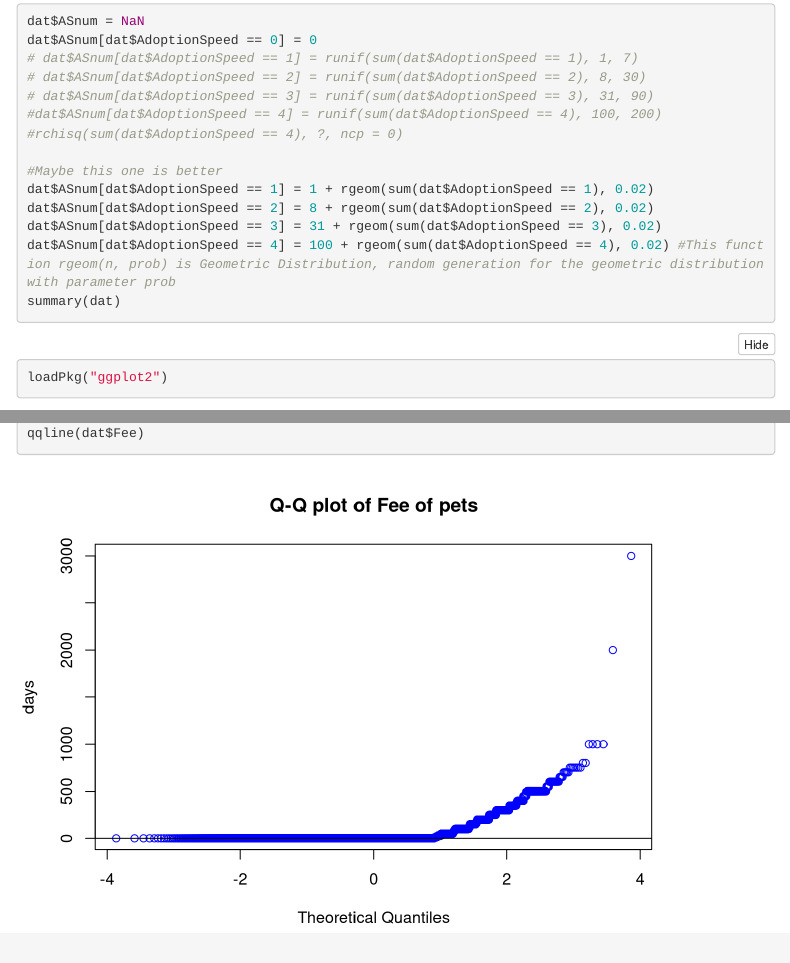
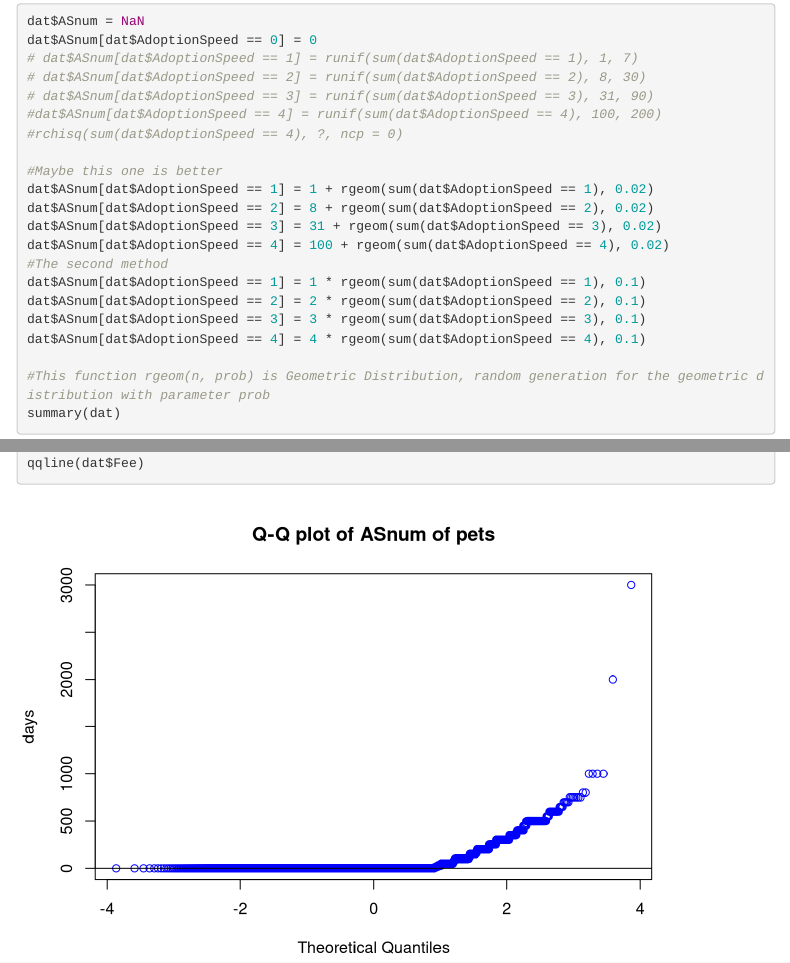
Before and after one commit to alexiskaldany/data_torture, an R Markdown document (chapter_3/Independent_Variables_EDA.Rmd): the page in a window 1100 px wide, from 670 px down, and a second part further down, joined at a grey line. Rendered offline with R 4.5, knitr and Pandoc, with nearby package versions; folded parts are opened; code that draws random numbers runs with fixed seeds of ours; some code elsewhere in the file could not run offline; menus at the side of the page are left out; common packages that the code uses without loading them are loaded.

Commit message:
new method to distribute AdoptionSpeed

````diff
--- a/chapter_3/Independent_Variables_EDA.Rmd
+++ b/chapter_3/Independent_Variables_EDA.Rmd
@@ -68,7 +68,14 @@ dat$ASnum[dat$AdoptionSpeed == 0] = 0
 dat$ASnum[dat$AdoptionSpeed == 1] = 1 + rgeom(sum(dat$AdoptionSpeed == 1), 0.02)
 dat$ASnum[dat$AdoptionSpeed == 2] = 8 + rgeom(sum(dat$AdoptionSpeed == 2), 0.02)
 dat$ASnum[dat$AdoptionSpeed == 3] = 31 + rgeom(sum(dat$AdoptionSpeed == 3), 0.02)
-dat$ASnum[dat$AdoptionSpeed == 4] = 100 + rgeom(sum(dat$AdoptionSpeed == 4), 0.02) #This function rgeom(n, prob) is Geometric Distribution, random generation for the geometric distribution with parameter prob
+dat$ASnum[dat$AdoptionSpeed == 4] = 100 + rgeom(sum(dat$AdoptionSpeed == 4), 0.02)
+#The second method
+dat$ASnum[dat$AdoptionSpeed == 1] = 1 * rgeom(sum(dat$AdoptionSpeed == 1), 0.1)
+dat$ASnum[dat$AdoptionSpeed == 2] = 2 * rgeom(sum(dat$AdoptionSpeed == 2), 0.1)
+dat$ASnum[dat$AdoptionSpeed == 3] = 3 * rgeom(sum(dat$AdoptionSpeed == 3), 0.1)
+dat$ASnum[dat$AdoptionSpeed == 4] = 4 * rgeom(sum(dat$AdoptionSpeed == 4), 0.1)
+
+#This function rgeom(n, prob) is Geometric Distribution, random generation for the geometric distribution with parameter prob
 summary(dat)
 ```
 
````
Also changed, not shown: chapter_3/Independent_Variables_EDA.Rmd (2 more changed lines).
